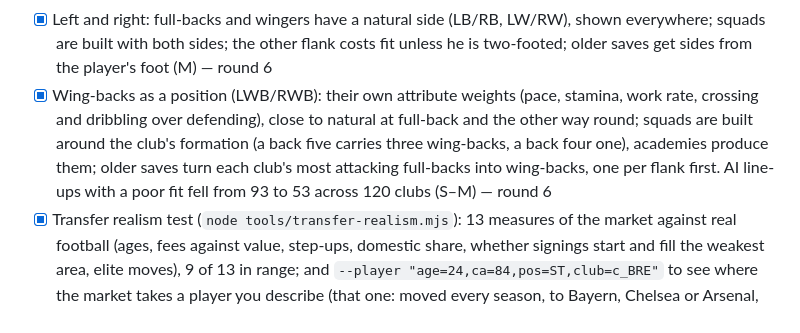
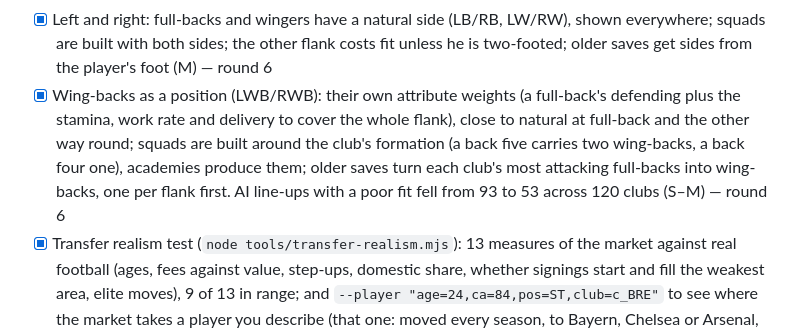
Before and after one commit to tengpekkhoon/touchline, a Markdown page: docs/ROADMAP.md, the part around the change. Rendered like a GitHub page.

Commit message:
Roadmap: wing-back wording
Co-Authored-By: Claude Opus 5.5 <noreply@anthropic.com>

```diff
--- a/docs/ROADMAP.md
+++ b/docs/ROADMAP.md
@@ -118,7 +118,7 @@ Playtest feedback grouped into seven batches, in working order; most important f
 - [x] Loan destinations that make sense: clubs where he would start or rotate in his position, at a level that stretches him, in as strong a league as possible for a young player, close to home when it fits, each offer saying why (S) — round 6
 - [x] Transfer logic: clubs buy at home first, buy prospects (21 or under) as well as starters, players in their last year or wanting away can step up to a bigger club, giants raid smaller clubs for stars (at home or abroad, never a direct rival) and can dip into reserves for one (M) — round 6
 - [x] Left and right: full-backs and wingers have a natural side (LB/RB, LW/RW), shown everywhere; squads are built with both sides; the other flank costs fit unless he is two-footed; older saves get sides from the player's foot (M) — round 6
-- [x] Wing-backs as a position (LWB/RWB): their own attribute weights (pace, stamina, work rate, crossing and dribbling over defending), close to natural at full-back and the other way round; squads are built around the club's formation (a back five carries three wing-backs, a back four one), academies produce them; older saves turn each club's most attacking full-backs into wing-backs, one per flank first. AI line-ups with a poor fit fell from 93 to 53 across 120 clubs (S–M) — round 6
+- [x] Wing-backs as a position (LWB/RWB): their own attribute weights (a full-back's defending plus the stamina, work rate and delivery to cover the whole flank), close to natural at full-back and the other way round; squads are built around the club's formation (a back five carries two wing-backs, a back four one), academies produce them; older saves turn each club's most attacking full-backs into wing-backs, one per flank first. AI line-ups with a poor fit fell from 93 to 53 across 120 clubs (S–M) — round 6
 - [x] Transfer realism test (`node tools/transfer-realism.mjs`): 13 measures of the market against real football (ages, fees against value, step-ups, domestic share, whether signings start and fill the weakest area, elite moves), 9 of 13 in range; and `--player "age=24,ca=84,pos=ST,club=c_BRE"` to see where the market takes a player you describe (that one: moved every season, to Bayern, Chelsea or Arsenal, 36–48M). Still out of range, for a later pass: free transfers (5% against 20–50%), domestic moves (30% against 40–75%), elite moves (2 a season against 3–25) (M) — round 6
 - [x] Keepers: profile attributes grouped as Goalkeeping, Distribution, Mental and Physical; outfield skills a keeper's (finishing 1–5, not 11) for new and existing saves; career line shows clean sheets (S) — round 6
 
```
